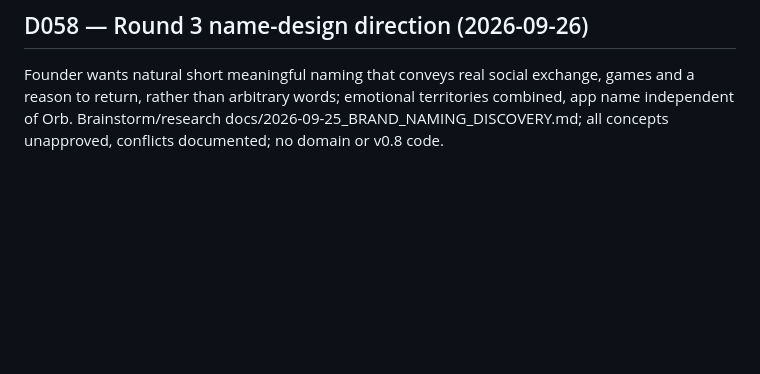
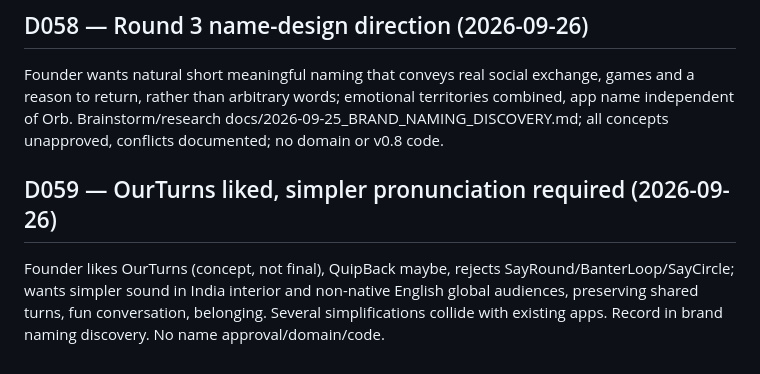
Before and after one commit to VijyantJain/project-adda-beta, a Markdown page: docs/DECISIONS.md, the part around the change. GitHub-like rendering; blank space fills up the shorter version.

```diff
--- a/docs/DECISIONS.md
+++ b/docs/DECISIONS.md
@@ -185,3 +185,6 @@ Global from day one, 18–35, all naming styles, playful/futuristic/human balanc
 
 ## D058 — Round 3 name-design direction (2026-09-26)
 Founder wants natural short meaningful naming that conveys real social exchange, games and a reason to return, rather than arbitrary words; emotional territories combined, app name independent of Orb. Brainstorm/research docs/2026-09-25_BRAND_NAMING_DISCOVERY.md; all concepts unapproved, conflicts documented; no domain or v0.8 code.
+
+## D059 — OurTurns liked, simpler pronunciation required (2026-09-26)
+Founder likes OurTurns (concept, not final), QuipBack maybe, rejects SayRound/BanterLoop/SayCircle; wants simpler sound in India interior and non-native English global audiences, preserving shared turns, fun conversation, belonging. Several simplifications collide with existing apps. Record in brand naming discovery. No name approval/domain/code.
```
Also changed, not shown: docs/2026-09-25_BRAND_NAMING_DISCOVERY.md (+12 -0 lines), docs/CHATGPT_CONTINUITY.md (+3 -0 lines).
